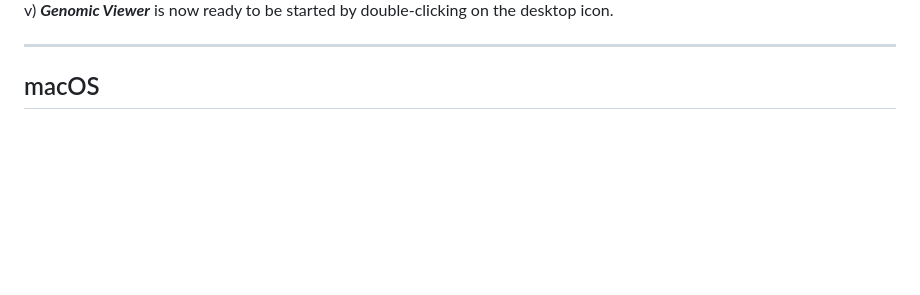
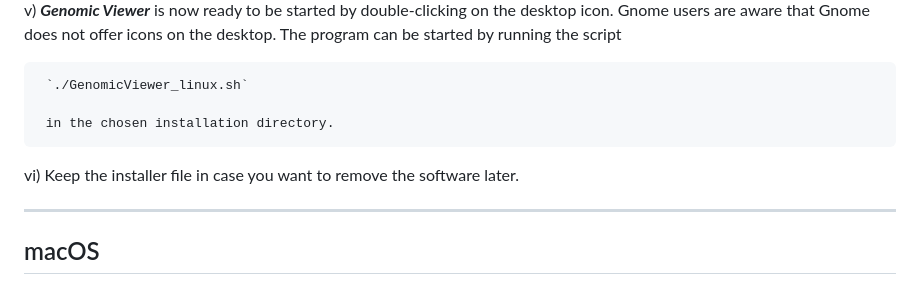
Before and after one commit to EuracBiomedicalResearch/genomic_viewer, a Markdown page: assets/genomicviewer-installation-details.md, the part around one of its changes. GitHub-like rendering; blank space fills up the shorter version.

```diff
--- a/assets/genomicviewer-installation-details.md
+++ b/assets/genomicviewer-installation-details.md
@@ -154,6 +162,14 @@ not use black background in the images, this impedes reading text.
 
   v) ***Genomic Viewer*** is now ready to be started by double-clicking on the
-      desktop icon.
+     desktop icon. Gnome users are aware that Gnome does not offer icons on
+     the desktop. The program can be started by running the script
+
+     `./GenomicViewer_linux.sh`
+
+     in the chosen installation directory.
+
+  vi) Keep the installer file in case you want to remove the software later.
+
 </details>
 
 
```
Also changed, not shown: other parts of assets/genomicviewer-installation-details.md (+28 -20 lines), README.md (+16 -42 lines), assets/GV_install_finish_linux.png (added).
